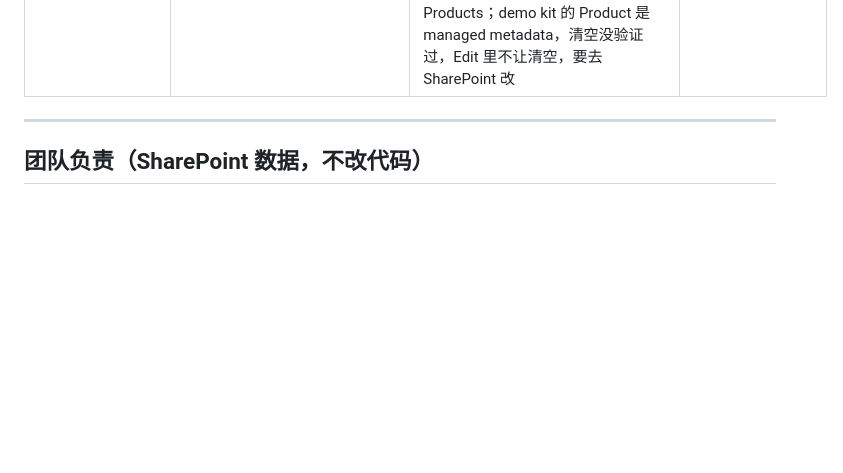
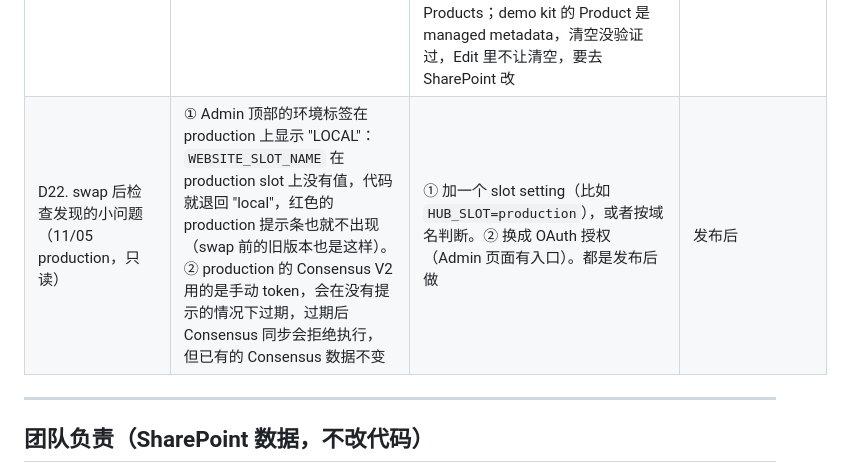
Before and after one commit to SebBergner/Technical-Marketing-Hub, a Markdown page: docs/BACKLOG.md, the part around the change. Drawn GitHub-style; blank space fills up the shorter version.

Commit message:
BACKLOG: D22, post-swap findings (LOCAL banner on production, Consensus manual token)
Co-Authored-By: Claude Opus 5.5 <noreply@anthropic.com>

```diff
--- a/docs/BACKLOG.md
+++ b/docs/BACKLOG.md
@@ -684,6 +684,7 @@ Serge、Elio、Seb、Liwei。下周开始开发前的最后一次会议，原 TM
 | D19. 11/05 用户视角走查发现的问题 | 见 `docs/hub-user-walkthrough-2026-11-05.md`：侧栏换列表后按后退，地址变了页面不变；从 demo 返回列表回到顶部；表格 Views 列和 Most viewed 排序读的是只有 Consensus 分享才写的计数，全是 0；"tips and techniques" 3 条、"tips & techniques" 62 条；普通搜索不查产品名（"ProENGINEER Wildfire" 0 条，实际 240）；Tiles/Table 切换回到前 48 条；卡片和详情页显示 Consensus 自带的 views；New 标记给一年内的所有内容（249 个） | ① 侧栏、标签、VM 入口换列表时新加一步历史，筛选和输入仍替换；后退/前进按地址重画列表，监听 popstate（之前的 hashchange 在只有查询串变化时不触发）。② 打开 demo 前记下列表的滚动位置，后退或点 Back 时恢复，已加载的卡片不重载。③ 表格去掉 Views，换成 Length（视频时长，kit 文件数），排序去掉 Most viewed。④ 搜索把 "and" 当作 "&"（查询和标题都去掉）；产品名算进普通搜索，排在标题命中之后。⑤ 切换 Tiles/Table 用已加载的结果重画。⑥ 不再显示 Consensus 的 views。⑦ New 只给 120 天内的内容（Published 筛选的 Under 1 year 不变）。IoT/AR 仍不进 Segment 筛选（Liwei 定） 完成，11/05 已上 staging（v2026.3.177，staging 上验证过） |
 | D20. 64 张卡片图片拿不到 | 11/05 在 staging 跑 `scripts/warm_thumbnails.js`（只读）：509 张 Hub 图片中 445 张正常，64 张 404，卡片显示生成的封面。本地同样 64 张，日志：其中 48 张在 `SiteAssets/CAD Model`，Graph 走 /shares 读时返回 403（原因未查明：同一站点的其它图片能读），其余约 16 张是 `getpreview.ashx` 预览链接，Graph 解析不了 | CAD Model：先查 403 的原因（SiteAssets 的权限，或换成按 drive item 读），不行就把图片放进 demo 文件夹；getpreview 链接：Data Clean 时在 SharePoint 换成真实图片 | 发布后，不影响 swap |
 | D21. 11/05 Seb、Serge 的两个需求（swap 前做） | Seb：搜 "CAM" 出来一堆 Camera 的 demo。Serge：Create New Demo 强制选 Product 和 Segment，GXC Promo 视频只好填了 Creo 和 CAD | ① 普通搜索按整词匹配，复数算命中（demo/demos、process/processes、assembly/assemblies）；一两个字母的词照旧整词；中日韩文字照旧任意位置匹配（没有空格分词）。Advanced Search 加 "Match part of words"，放在搜索框旁边，绿色，默认勾上（Liwei 11/05，和普通搜索区别开），取消勾选就只按整词匹配。② Product、Segment 改为选填（三个库的 SharePoint 列都不是必填，11/05 只读查过）；Edit 可以清空 Segment 和视频的 Hub Products；demo kit 的 Product 是 managed metadata，清空没验证过，Edit 里不让清空，要去 SharePoint 改 | 完成，11/05 已上 staging（v2026.3.179）；Liwei 在 staging 上把 "GXC Promo Video Spark 2026" 的 Creo 和 CAD 清掉了，写入 SharePoint 成功 |
+| D22. swap 后检查发现的小问题（11/05 production，只读） | ① Admin 顶部的环境标签在 production 上显示 "LOCAL"：`WEBSITE_SLOT_NAME` 在 production slot 上没有值，代码就退回 "local"，红色的 production 提示条也就不出现（swap 前的旧版本也是这样）。② production 的 Consensus V2 用的是手动 token，会在没有提示的情况下过期，过期后 Consensus 同步会拒绝执行，但已有的 Consensus 数据不变 | ① 加一个 slot setting（比如 `HUB_SLOT=production`），或者按域名判断。② 换成 OAuth 授权（Admin 页面有入口）。都是发布后做 | 发布后 |
 
 ---
 
```
